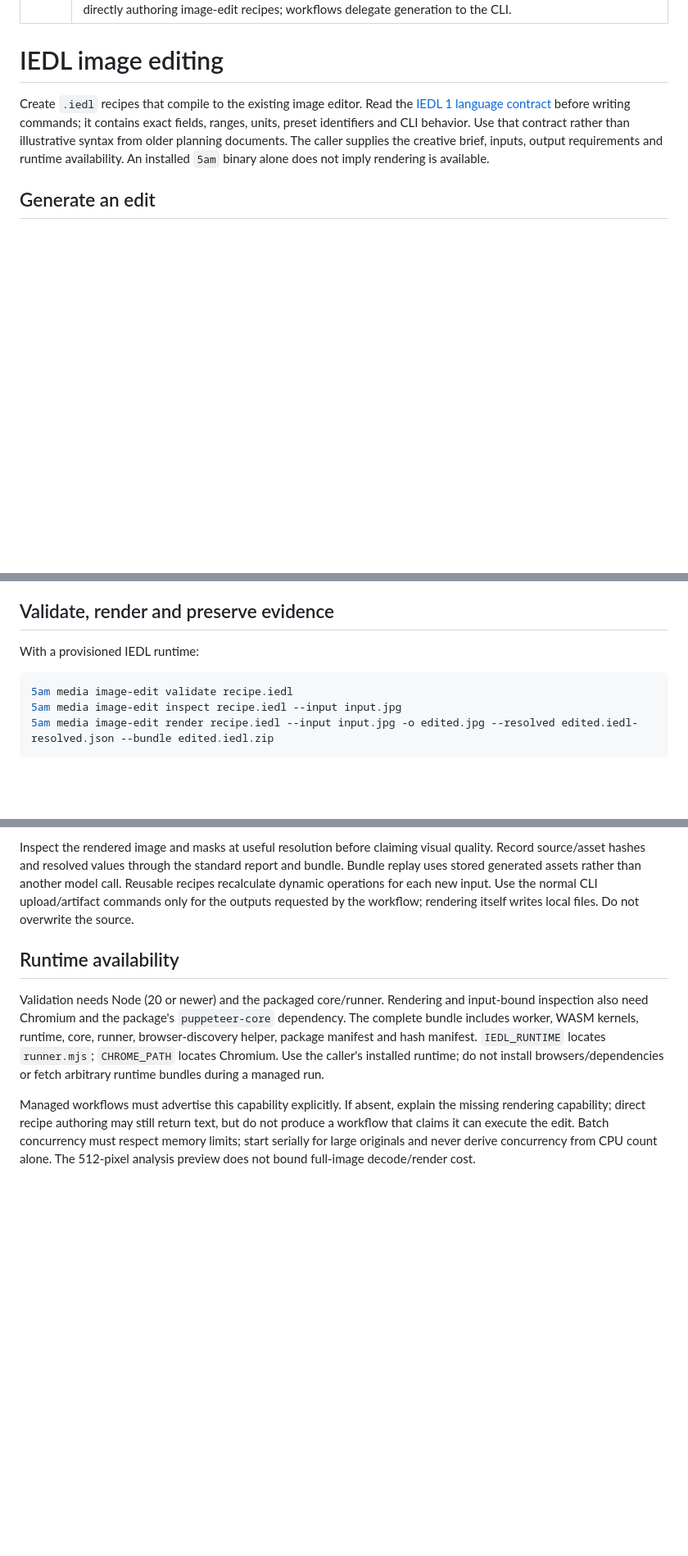
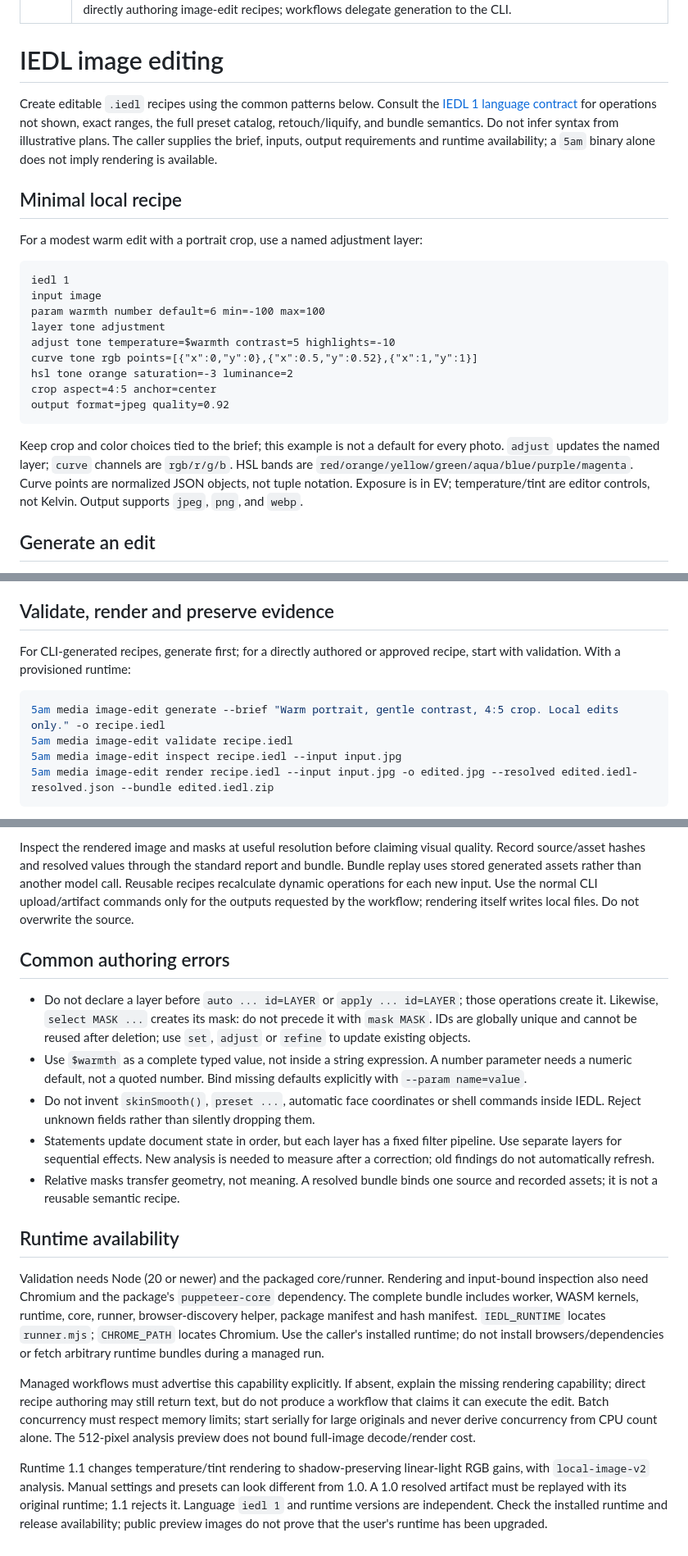
Before and after one commit to digvan/5am-cli, a Markdown page: skills/iedl/SKILL.md, 3 parts joined by grey strips. Shown at 82% size. Drawn GitHub-style; blank space fills up the shorter version.

````diff
--- a/skills/iedl/SKILL.md
+++ b/skills/iedl/SKILL.md
@@ -5,12 +5,34 @@ description: Generate and validate IEDL recipes for editable image adjustments,
 
 # IEDL image editing
 
-Create `.iedl` recipes that compile to the existing image editor. Read the
-[IEDL 1 language contract](references/IMAGE_EDIT_DSL.md) before writing commands;
-it contains exact fields, ranges, units, preset identifiers and CLI behavior.
-Use that contract rather than illustrative syntax from older planning documents.
-The caller supplies the creative brief, inputs, output requirements and runtime
-availability. An installed `5am` binary alone does not imply rendering is available.
+Create editable `.iedl` recipes using the common patterns below. Consult the
+[IEDL 1 language contract](references/IMAGE_EDIT_DSL.md) for operations not shown,
+exact ranges, the full preset catalog, retouch/liquify, and bundle semantics.
+Do not infer syntax from illustrative plans. The caller supplies the brief,
+inputs, output requirements and runtime availability; a `5am` binary alone does
+not imply rendering is available.
+
+## Minimal local recipe
+
+For a modest warm edit with a portrait crop, use a named adjustment layer:
+
+```iedl
+iedl 1
+input image
+param warmth number default=6 min=-100 max=100
+layer tone adjustment
+adjust tone temperature=$warmth contrast=5 highlights=-10
+curve tone rgb points=[{"x":0,"y":0},{"x":0.5,"y":0.52},{"x":1,"y":1}]
+hsl tone orange saturation=-3 luminance=2
+crop aspect=4:5 anchor=center
+output format=jpeg quality=0.92
+```
+
+Keep crop and color choices tied to the brief; this example is not a default for
+every photo. `adjust` updates the named layer; `curve` channels are `rgb/r/g/b`.
+HSL bands are `red/orange/yellow/green/aqua/blue/purple/magenta`. Curve points are
+normalized JSON objects, not tuple notation. Exposure is in EV; temperature/tint
+are editor controls, not Kelvin. Output supports `jpeg`, `png`, and `webp`.
 
 ## Generate an edit
 
@@ -88,9 +172,11 @@ execution may incur a new request; do not retry an ambiguous generation failure.
 
 ## Validate, render and preserve evidence
 
-With a provisioned IEDL runtime:
+For CLI-generated recipes, generate first; for a directly authored or approved
+recipe, start with validation. With a provisioned runtime:
 
 ```sh
+5am media image-edit generate --brief "Warm portrait, gentle contrast, 4:5 crop. Local edits only." -o recipe.iedl
 5am media image-edit validate recipe.iedl
 5am media image-edit inspect recipe.iedl --input input.jpg
 5am media image-edit render recipe.iedl --input input.jpg -o edited.jpg --resolved edited.iedl-resolved.json --bundle edited.iedl.zip
@@ -111,6 +197,23 @@ call. Reusable recipes recalculate dynamic operations for each new input. Use th
 normal CLI upload/artifact commands only for the outputs requested by the workflow;
 rendering itself writes local files. Do not overwrite the source.
 
+## Common authoring errors
+
+- Do not declare a layer before `auto ... id=LAYER` or `apply ... id=LAYER`;
+  those operations create it. Likewise, `select MASK ...` creates its mask:
+  do not precede it with `mask MASK`. IDs are globally unique and cannot be reused
+  after deletion; use `set`, `adjust` or `refine` to update existing objects.
+- Use `$warmth` as a complete typed value, not inside a string expression. A number
+  parameter needs a numeric default, not a quoted number. Bind missing defaults
+  explicitly with `--param name=value`.
+- Do not invent `skinSmooth()`, `preset ...`, automatic face coordinates or shell
+  commands inside IEDL. Reject unknown fields rather than silently dropping them.
+- Statements update document state in order, but each layer has a fixed filter
+  pipeline. Use separate layers for sequential effects. New analysis is needed to
+  measure after a correction; old findings do not automatically refresh.
+- Relative masks transfer geometry, not meaning. A resolved bundle binds one
+  source and recorded assets; it is not a reusable semantic recipe.
+
 ## Runtime availability
 
 Validation needs Node (20 or newer) and the packaged core/runner. Rendering and
@@ -125,3 +228,10 @@ still return text, but do not produce a workflow
 that claims it can execute the edit. Batch concurrency must respect memory limits;
 start serially for large originals and never derive concurrency from CPU count
 alone. The 512-pixel analysis preview does not bound full-image decode/render cost.
+
+Runtime 1.1 changes temperature/tint rendering to shadow-preserving linear-light
+RGB gains, with `local-image-v2` analysis. Manual settings and presets can look
+different from 1.0. A 1.0 resolved artifact must be replayed with its original
+runtime; 1.1 rejects it. Language `iedl 1` and runtime versions are independent.
+Check the installed runtime and release availability; public preview images do
+not prove that the user's runtime has been upgraded.
````
Also changed, not shown: other parts of skills/iedl/SKILL.md (+62 -0 lines).
